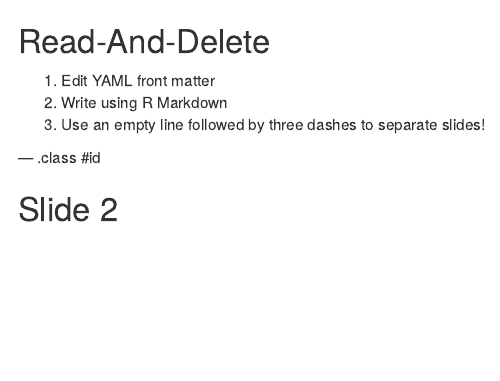
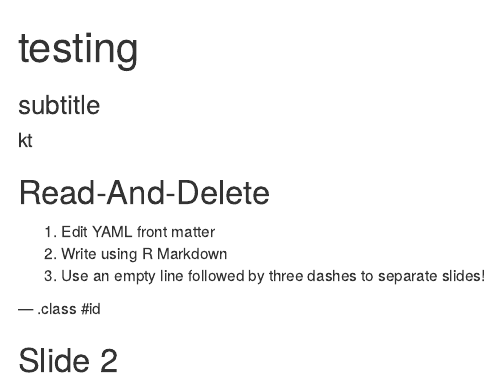
Before and after one commit to kyktan/testPres, an R Markdown document (index.Rmd): the page in a window 1100 px wide, from its top. Rendered offline with R 4.5, knitr and Pandoc, with nearby package versions.

Commit message:
publishing deck

```diff
--- a/index.Rmd
+++ b/index.Rmd
@@ -1,7 +1,7 @@
 ---
-title       :
-subtitle    :
-author      :
+title       : testing
+subtitle    : subtitle
+author      : kt
 job         :
 framework   : io2012        # {io2012, html5slides, shower, dzslides, ...}
 highlighter : highlight.js  # {highlight.js, prettify, highlight}
```
Also changed, not shown: index.html.
